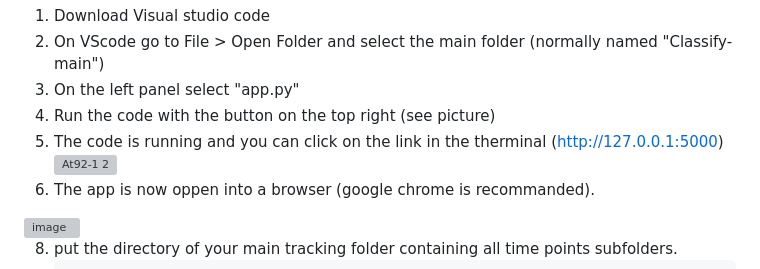
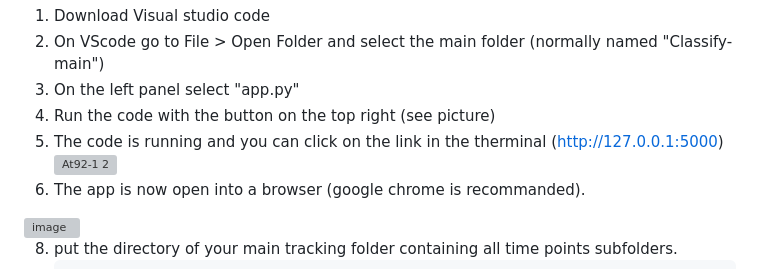
Before and after one commit to Djul0/Classify, a Markdown page: README.md, the part around the change. GitHub-like rendering; grey boxes are pictures that could not be loaded.

```diff
--- a/README.md
+++ b/README.md
@@ -9,7 +9,7 @@ An app to classify images to perform time tracking with OrganoID in selected wel
 5) Run the code with the button on the top right (see picture)
 6) The code is running and you can click on the link in the therminal (http://127.0.0.1:5000)
 ![At92-1 2](https://github.com/Djul0/Classify/assets/82659922/cf36e5a4-f937-4605-9ef7-e19cdc055f19)
-7) The app is now oppen into a browser (google chrome is recommanded).
+7) The app is now open into a browser (google chrome is recommanded).
 <img width="1137" alt="image" src="https://github.com/Djul0/Classify/assets/82659922/3c8a08ea-e96d-4fce-9f3f-8b28a41ce62d">
 
 8) put the directory of your main tracking folder containing all time points subfolders.
```
